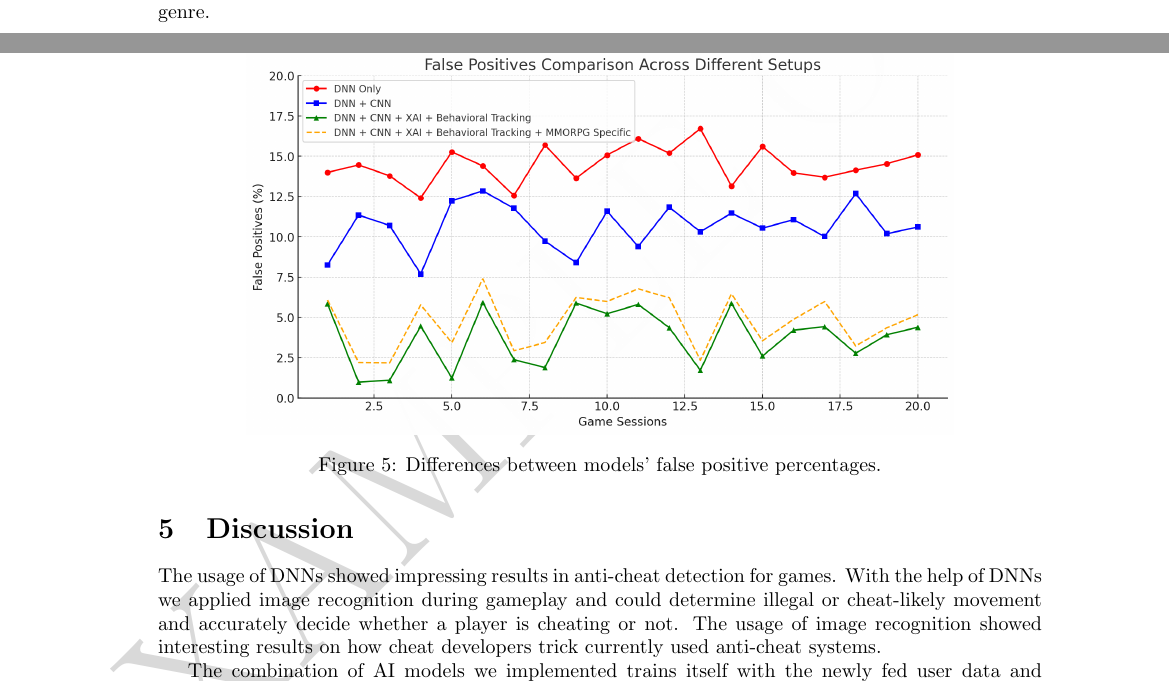
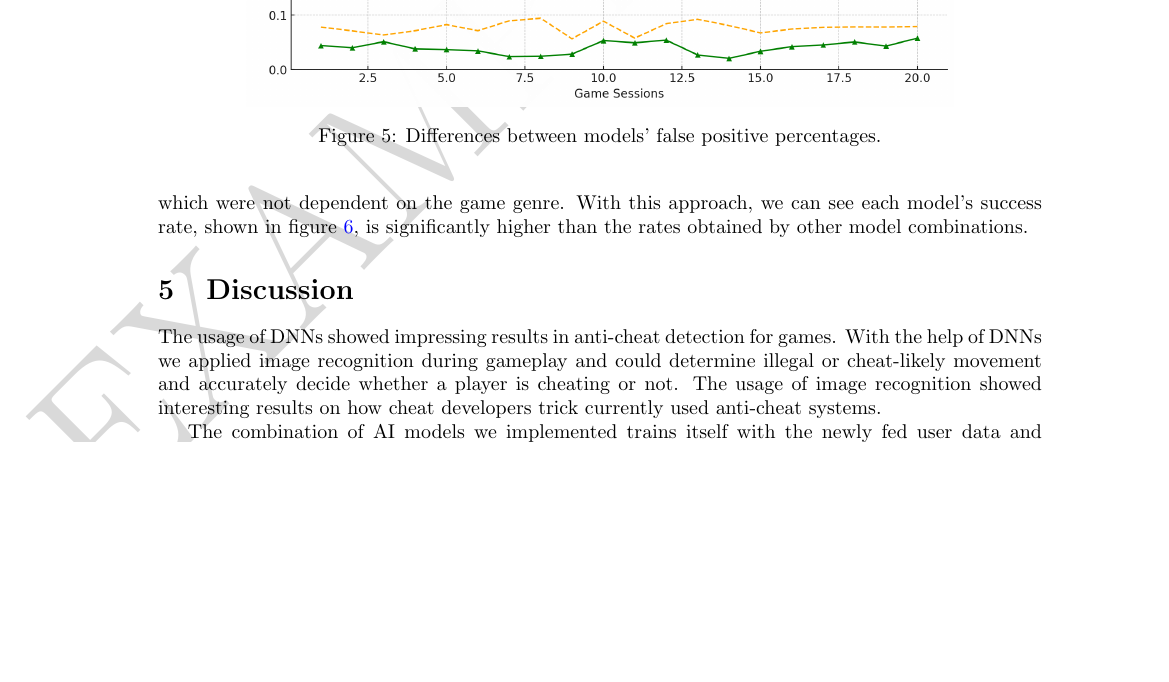
Before and after one commit to gemesisz/kutm, a LaTeX paper (research_paper.tex, which reads contents/methodology.tex): two parts of pages 8 and 9 of 12 before the commit and part of page 9 of 12 after it, the two joined at a grey line, cut so that both start at the same text, the shorter picture padded with empty space. Compiled offline with pdfLaTeX.

Commit message:
feat: new graphs and references in methodology

```diff
--- a/contents/methodology.tex
+++ b/contents/methodology.tex
@@ -38,7 +38,7 @@ Throughout the course of the development, we tried several approaches based on e
 \caption{\label{fig:falsepositive}Differences between models' false positive percentages.}
 \end{figure}
 
-Instead of enhancing the accuracy of detection, the methods increased the noise and the unnecessary intricacy, which was probably due to the distinctive gameplay structure of MMORPG in relation to other genres. As such, these approaches failed to achieve the kind of cross-genre reliability we were looking for. Thus, in the end, we reached the conclusion that those methods should not be included in our final model and and applied alternative strategies instead which were not dependent on the game genre.
+Instead of enhancing the accuracy of detection, the methods increased the noise and the unnecessary intricacy, as seen in figure~\ref{fig:model} and in figure~\ref{fig:falsepositive}, which was probably due to the distinctive gameplay structure of MMORPG in relation to other genres. As such, these approaches failed to achieve the kind of cross-genre reliability we were looking for. Thus, in the end, we reached the conclusion that those methods should not be included in our final model and and applied alternative strategies instead which were not dependent on the game genre. With this approach, we can see each model's success rate, shown in figure~\ref{fig:success}, is significantly higher than the rates obtained by other model combinations.
 
 \begin{figure}[h]
 \centering
```
Also changed, not shown: images/cross-validation.png, images/false-positive.png, images/model.png, research_paper.pdf, contents/methodology.tex (2 more changed lines).
